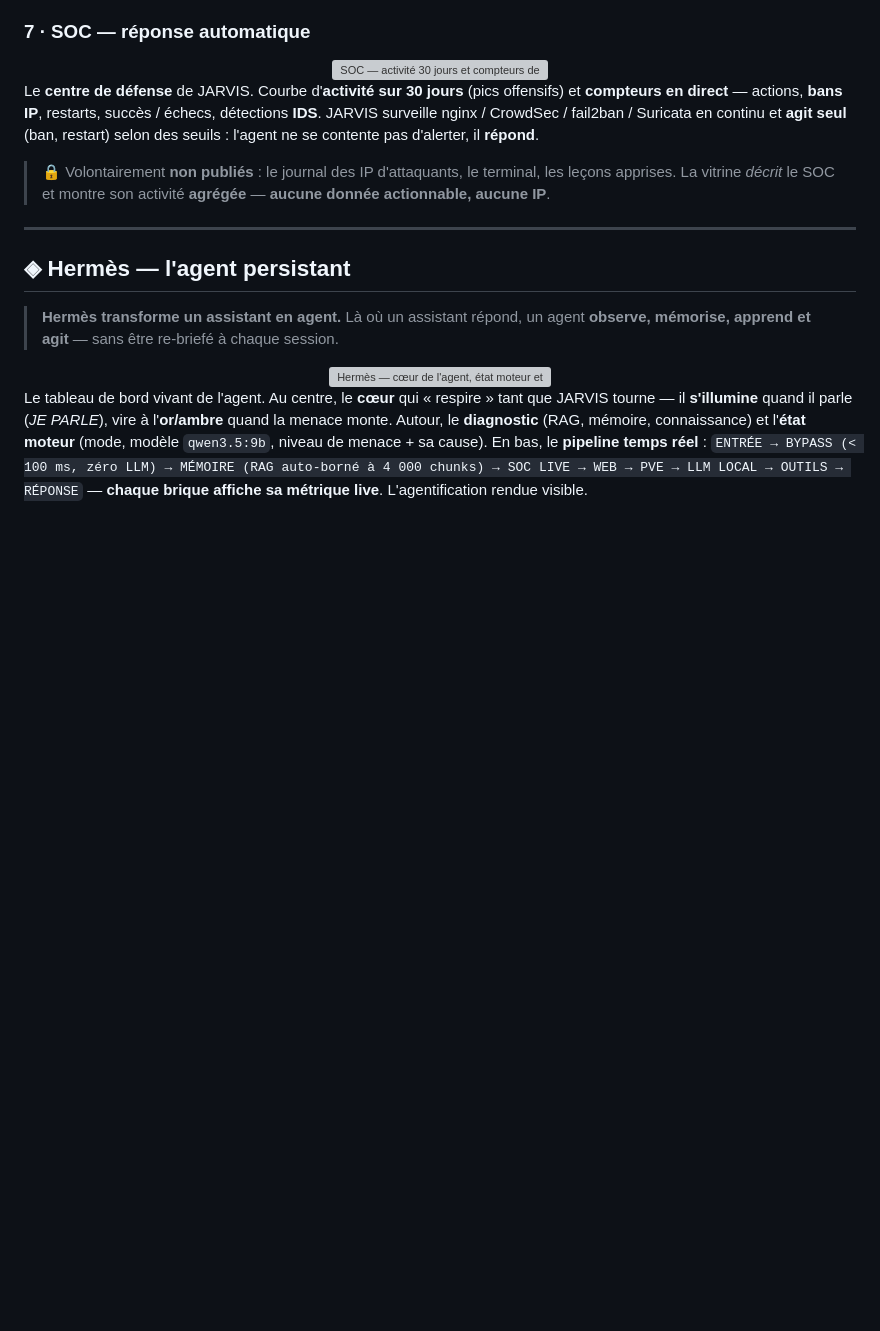
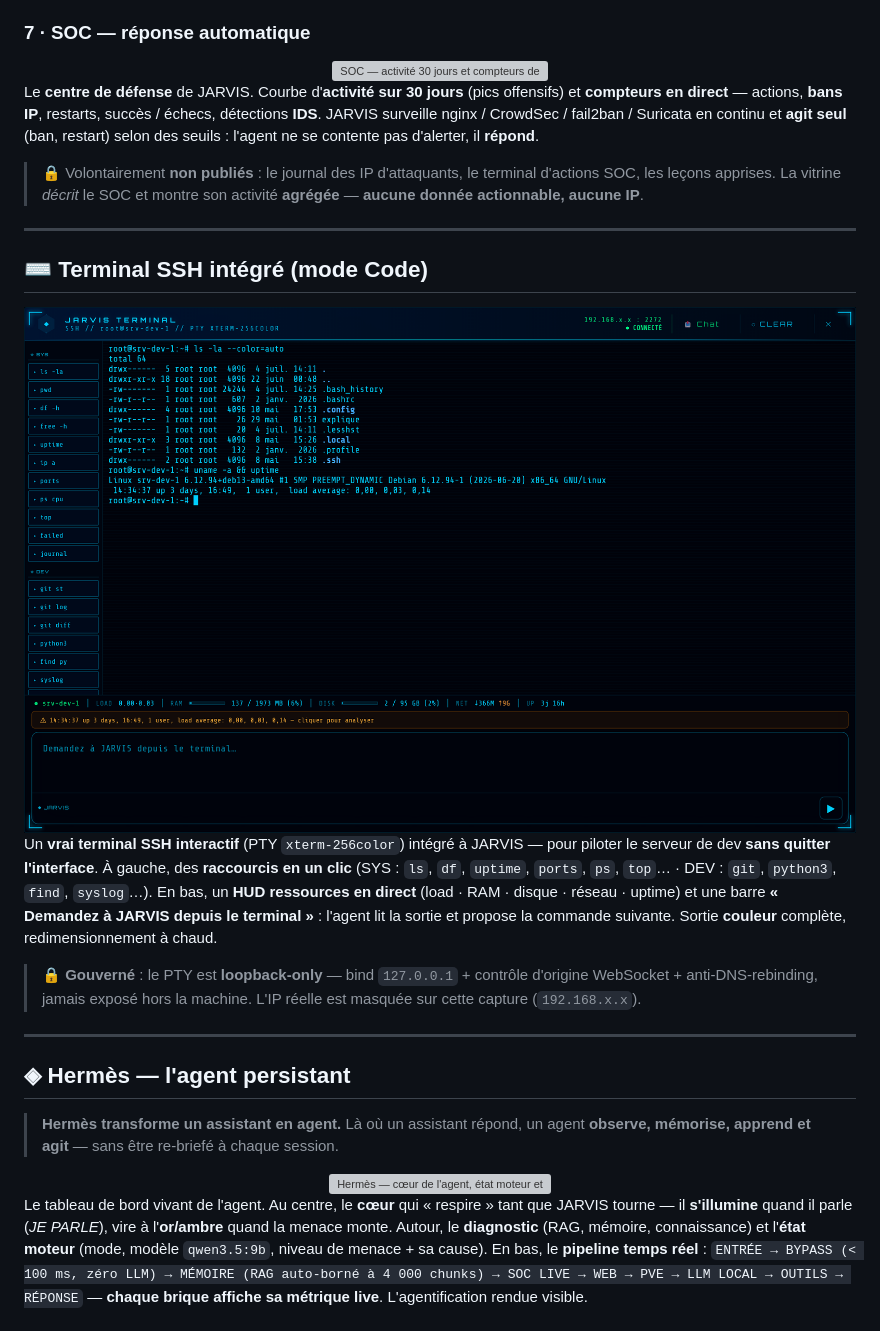
Before and after one commit to 0xCyberLiTech/JARVIS, a Markdown page: README.md, the part around the change. Drawn GitHub-style; pictures changed too: Images/terminal.png (added); blank space fills up the shorter version; grey boxes are pictures that could not be loaded.

Commit message:
vitrine: terminal SSH intégré (mode Code) — capture HD, IP masquée
Nouvelle section : le PTY xterm-256color intégré à JARVIS (raccourcis SYS/DEV,
HUD ressources live, chat JARVIS inline, sortie couleur). Capture Playwright HD.
Leak-safe : IP header masquée (192.168.x.x), banner de login nettoyé (clear),
sortie ls/uname/uptime sans IP. Note « loopback-only, gouverné ».
Note SOC reformulée (« terminal d'actions SOC ») pour lever l'ambiguïté.

public-doc-guard GO · frozen-count GO · zéro lien cassé

Co-Authored-By: Claude Fable 5 <noreply@anthropic.com>

```diff
--- a/README.md
+++ b/README.md
@@ -200,7 +200,19 @@ L'agent peut consulter le web — mais **sous contrôle strict**. JARVIS ne visi
 
 Le **centre de défense** de JARVIS. Courbe d'**activité sur 30 jours** (pics offensifs) et **compteurs en direct** — actions, **bans IP**, restarts, succès / échecs, détections **IDS**. JARVIS surveille nginx / CrowdSec / fail2ban / Suricata en continu et **agit seul** (ban, restart) selon des seuils : l'agent ne se contente pas d'alerter, il **répond**.
 
-> 🔒 Volontairement **non publiés** : le journal des IP d'attaquants, le terminal, les leçons apprises. La vitrine *décrit* le SOC et montre son activité **agrégée** — **aucune donnée actionnable, aucune IP**.
+> 🔒 Volontairement **non publiés** : le journal des IP d'attaquants, le terminal d'actions SOC, les leçons apprises. La vitrine *décrit* le SOC et montre son activité **agrégée** — **aucune donnée actionnable, aucune IP**.
+
+---
+
+## ⌨️ Terminal SSH intégré (mode Code)
+
+<div align="center">
+  <img src="Images/terminal.png" alt="Terminal SSH JARVIS — PTY xterm-256color, raccourcis, HUD ressources, chat inline" width="920"/>
+</div>
+
+Un **vrai terminal SSH interactif** (PTY `xterm-256color`) intégré à JARVIS — pour piloter le serveur de dev **sans quitter l'interface**. À gauche, des **raccourcis en un clic** (SYS : `ls`, `df`, `uptime`, `ports`, `ps`, `top`… · DEV : `git`, `python3`, `find`, `syslog`…). En bas, un **HUD ressources en direct** (load · RAM · disque · réseau · uptime) et une barre **« Demandez à JARVIS depuis le terminal »** : l'agent lit la sortie et propose la commande suivante. Sortie **couleur** complète, redimensionnement à chaud.
+
+> 🔒 **Gouverné** : le PTY est **loopback-only** — bind `127.0.0.1` + contrôle d'origine WebSocket + anti-DNS-rebinding, jamais exposé hors la machine. L'IP réelle est masquée sur cette capture (`192.168.x.x`).
 
 ---
 
```
